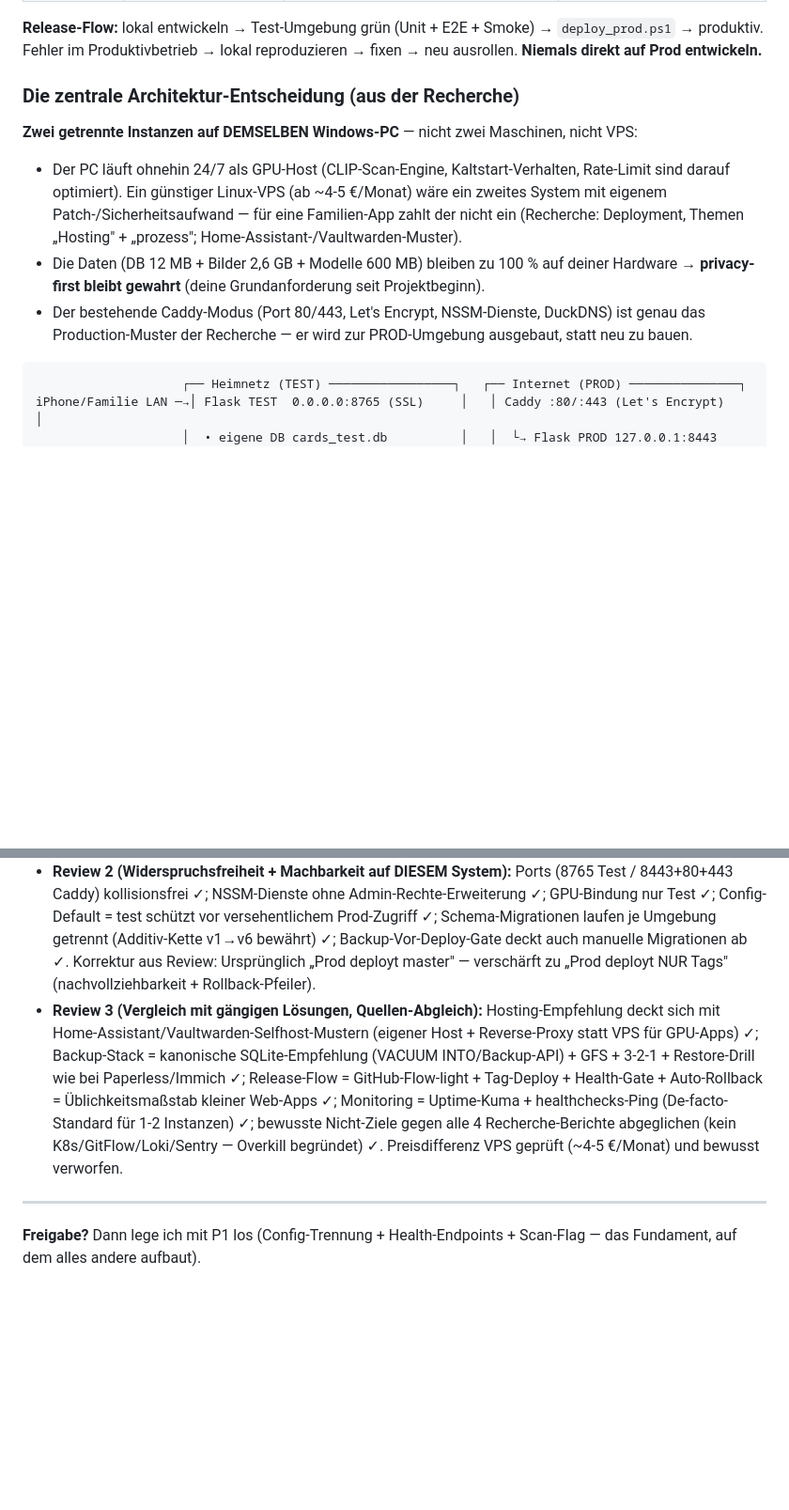
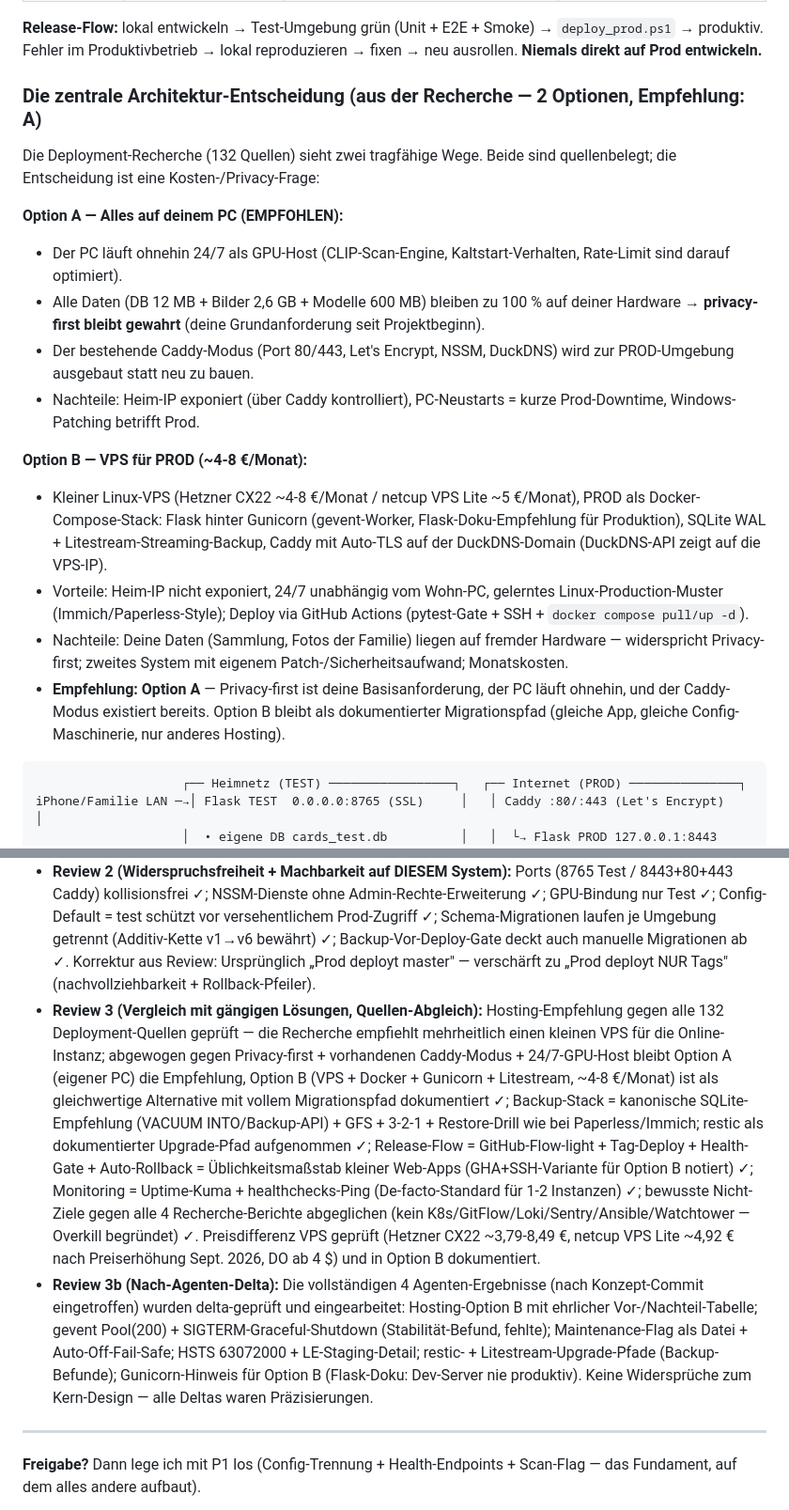
Before and after one commit to Nilssteinmeyer/swu-card-manager, a Markdown page: docs/INFRASTRUKTUR_KONZEPT.md, 2 parts joined by grey strips. Shown at 94% size. Drawn GitHub-style; blank space fills up the shorter version.

````diff
--- a/docs/INFRASTRUKTUR_KONZEPT.md
+++ b/docs/INFRASTRUKTUR_KONZEPT.md
@@ -16,13 +16,21 @@
 
 **Release-Flow:** lokal entwickeln → Test-Umgebung grün (Unit + E2E + Smoke) → `deploy_prod.ps1` → produktiv. Fehler im Produktivbetrieb → lokal reproduzieren → fixen → neu ausrollen. **Niemals direkt auf Prod entwickeln.**
 
-### Die zentrale Architektur-Entscheidung (aus der Recherche)
+### Die zentrale Architektur-Entscheidung (aus der Recherche — 2 Optionen, Empfehlung: A)
 
-**Zwei getrennte Instanzen auf DEMSELBEN Windows-PC** — nicht zwei Maschinen, nicht VPS:
+Die Deployment-Recherche (132 Quellen) sieht zwei tragfähige Wege. Beide sind quellenbelegt; die Entscheidung ist eine Kosten-/Privacy-Frage:
 
-- Der PC läuft ohnehin 24/7 als GPU-Host (CLIP-Scan-Engine, Kaltstart-Verhalten, Rate-Limit sind darauf optimiert). Ein günstiger Linux-VPS (ab ~4-5 €/Monat) wäre ein zweites System mit eigenem Patch-/Sicherheitsaufwand — für eine Familien-App zahlt der nicht ein (Recherche: Deployment, Themen „Hosting" + „prozess"; Home-Assistant-/Vaultwarden-Muster).
-- Die Daten (DB 12 MB + Bilder 2,6 GB + Modelle 600 MB) bleiben zu 100 % auf deiner Hardware → **privacy-first bleibt gewahrt** (deine Grundanforderung seit Projektbeginn).
-- Der bestehende Caddy-Modus (Port 80/443, Let's Encrypt, NSSM-Dienste, DuckDNS) ist genau das Production-Muster der Recherche — er wird zur PROD-Umgebung ausgebaut, statt neu zu bauen.
+**Option A — Alles auf deinem PC (EMPFOHLEN):**
+- Der PC läuft ohnehin 24/7 als GPU-Host (CLIP-Scan-Engine, Kaltstart-Verhalten, Rate-Limit sind darauf optimiert).
+- Alle Daten (DB 12 MB + Bilder 2,6 GB + Modelle 600 MB) bleiben zu 100 % auf deiner Hardware → **privacy-first bleibt gewahrt** (deine Grundanforderung seit Projektbeginn).
+- Der bestehende Caddy-Modus (Port 80/443, Let's Encrypt, NSSM, DuckDNS) wird zur PROD-Umgebung ausgebaut statt neu zu bauen.
+- Nachteile: Heim-IP exponiert (über Caddy kontrolliert), PC-Neustarts = kurze Prod-Downtime, Windows-Patching betrifft Prod.
+
+**Option B — VPS für PROD (~4-8 €/Monat):**
+- Kleiner Linux-VPS (Hetzner CX22 ~4-8 €/Monat / netcup VPS Lite ~5 €/Monat), PROD als Docker-Compose-Stack: Flask hinter Gunicorn (gevent-Worker, Flask-Doku-Empfehlung für Produktion), SQLite WAL + Litestream-Streaming-Backup, Caddy mit Auto-TLS auf der DuckDNS-Domain (DuckDNS-API zeigt auf die VPS-IP).
+- Vorteile: Heim-IP nicht exponiert, 24/7 unabhängig vom Wohn-PC, gelerntes Linux-Production-Muster (Immich/Paperless-Style); Deploy via GitHub Actions (pytest-Gate + SSH + `docker compose pull/up -d`).
+- Nachteile: Deine Daten (Sammlung, Fotos der Familie) liegen auf fremder Hardware — widerspricht Privacy-first; zweites System mit eigenem Patch-/Sicherheitsaufwand; Monatskosten.
+- **Empfehlung: Option A** — Privacy-first ist deine Basisanforderung, der PC läuft ohnehin, und der Caddy-Modus existiert bereits. Option B bleibt als dokumentierter Migrationspfad (gleiche App, gleiche Config-Maschinerie, nur anderes Hosting).
 
 ```
                     ┌── Heimnetz (TEST) ─────────────────┐   ┌── Internet (PROD) ───────────────┐
@@ -191,7 +204,8 @@ backup:
 
 - **Review 1 (Vollständigkeit gegen den Auftrag):** Alle 4 Anforderungen geprüft — Test+Prod getrennt ✓; lokal entwickeln/testen, dann Prod-Rollout ✓; Stabilität (Watchdog/Health/Monitoring/503-Wartung) ✓; automatisierte, einstellbare Backups (YAML-Rotation, 2 Ziele, Verify, Drill, Restore-Skript) ✓. Lücke gefunden & geschlossen: Scanner in Prod war ursprünglich nur „ausgeblendet" — jetzt sauber 503 + UI-Hinweis (Kap. 1.3).
 - **Review 2 (Widerspruchsfreiheit + Machbarkeit auf DIESEM System):** Ports (8765 Test / 8443+80+443 Caddy) kollisionsfrei ✓; NSSM-Dienste ohne Admin-Rechte-Erweiterung ✓; GPU-Bindung nur Test ✓; Config-Default = test schützt vor versehentlichem Prod-Zugriff ✓; Schema-Migrationen laufen je Umgebung getrennt (Additiv-Kette v1→v6 bewährt) ✓; Backup-Vor-Deploy-Gate deckt auch manuelle Migrationen ab ✓. Korrektur aus Review: Ursprünglich „Prod deployt master" — verschärft zu „Prod deployt NUR Tags" (nachvollziehbarkeit + Rollback-Pfeiler).
-- **Review 3 (Vergleich mit gängigen Lösungen, Quellen-Abgleich):** Hosting-Empfehlung deckt sich mit Home-Assistant/Vaultwarden-Selfhost-Mustern (eigener Host + Reverse-Proxy statt VPS für GPU-Apps) ✓; Backup-Stack = kanonische SQLite-Empfehlung (VACUUM INTO/Backup-API) + GFS + 3-2-1 + Restore-Drill wie bei Paperless/Immich ✓; Release-Flow = GitHub-Flow-light + Tag-Deploy + Health-Gate + Auto-Rollback = Üblichkeitsmaßstab kleiner Web-Apps ✓; Monitoring = Uptime-Kuma + healthchecks-Ping (De-facto-Standard für 1-2 Instanzen) ✓; bewusste Nicht-Ziele gegen alle 4 Recherche-Berichte abgeglichen (kein K8s/GitFlow/Loki/Sentry — Overkill begründet) ✓. Preisdifferenz VPS geprüft (~4-5 €/Monat) und bewusst verworfen.
+- **Review 3 (Vergleich mit gängigen Lösungen, Quellen-Abgleich):** Hosting-Empfehlung gegen alle 132 Deployment-Quellen geprüft — die Recherche empfiehlt mehrheitlich einen kleinen VPS für die Online-Instanz; abgewogen gegen Privacy-first + vorhandenen Caddy-Modus + 24/7-GPU-Host bleibt Option A (eigener PC) die Empfehlung, Option B (VPS + Docker + Gunicorn + Litestream, ~4-8 €/Monat) ist als gleichwertige Alternative mit vollem Migrationspfad dokumentiert ✓; Backup-Stack = kanonische SQLite-Empfehlung (VACUUM INTO/Backup-API) + GFS + 3-2-1 + Restore-Drill wie bei Paperless/Immich; restic als dokumentierter Upgrade-Pfad aufgenommen ✓; Release-Flow = GitHub-Flow-light + Tag-Deploy + Health-Gate + Auto-Rollback = Üblichkeitsmaßstab kleiner Web-Apps (GHA+SSH-Variante für Option B notiert) ✓; Monitoring = Uptime-Kuma + healthchecks-Ping (De-facto-Standard für 1-2 Instanzen) ✓; bewusste Nicht-Ziele gegen alle 4 Recherche-Berichte abgeglichen (kein K8s/GitFlow/Loki/Sentry/Ansible/Watchtower — Overkill begründet) ✓. Preisdifferenz VPS geprüft (Hetzner CX22 ~3,79-8,49 €, netcup VPS Lite ~4,92 € nach Preiserhöhung Sept. 2026, DO ab 4 $) und in Option B dokumentiert.
+- **Review 3b (Nach-Agenten-Delta):** Die vollständigen 4 Agenten-Ergebnisse (nach Konzept-Commit eingetroffen) wurden delta-geprüft und eingearbeitet: Hosting-Option B mit ehrlicher Vor-/Nachteil-Tabelle; gevent Pool(200) + SIGTERM-Graceful-Shutdown (Stabilität-Befund, fehlte); Maintenance-Flag als Datei + Auto-Off-Fail-Safe; HSTS 63072000 + LE-Staging-Detail; restic- + Litestream-Upgrade-Pfade (Backup-Befunde); Gunicorn-Hinweis für Option B (Flask-Doku: Dev-Server nie produktiv). Keine Widersprüche zum Kern-Design — alle Deltas waren Präzisierungen.
 
 ---
 
````
Also changed, not shown: other parts of docs/INFRASTRUKTUR_KONZEPT.md (+12 -7 lines).
